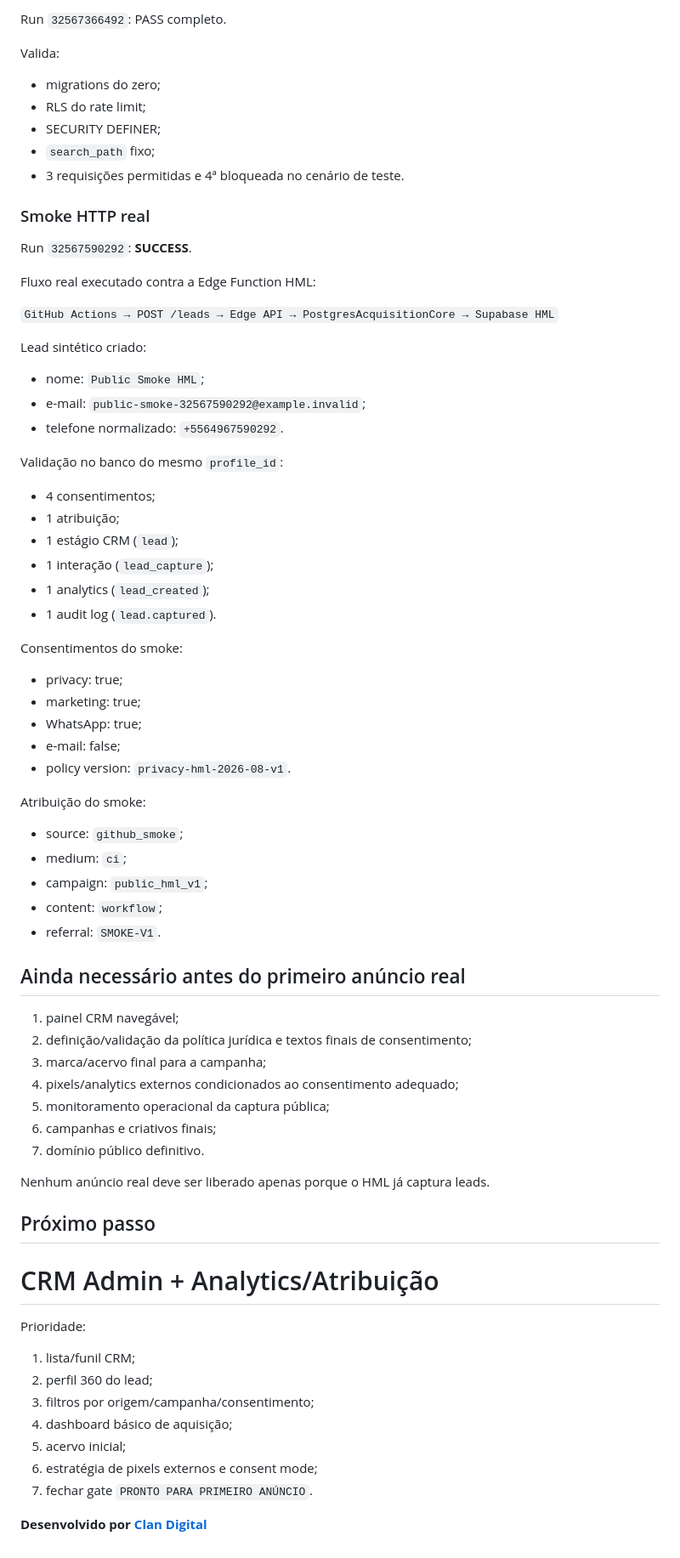
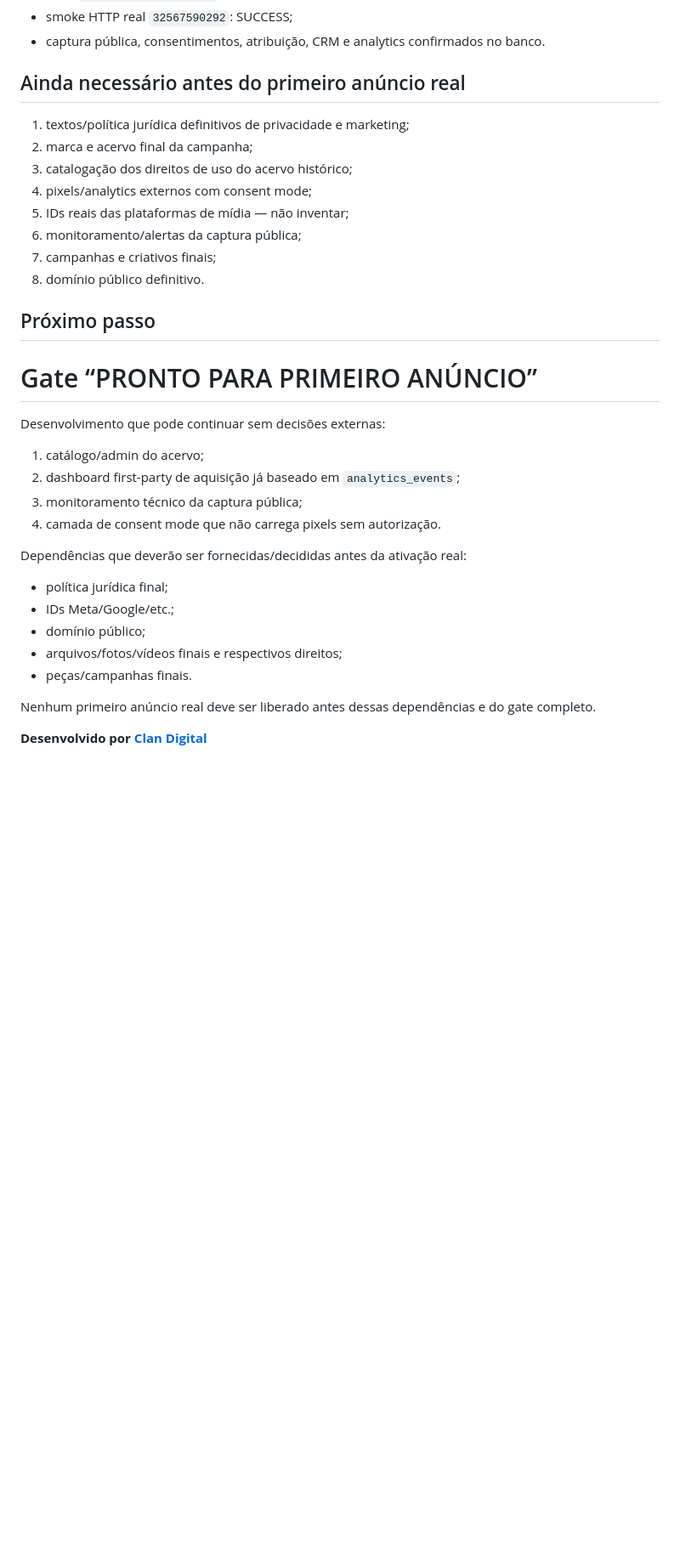
Before and after one commit to squalmg/diretoria, a Markdown page: relatorios/STATUS-ATUAL.md, the part around one of its changes. Shown at 85% size. GitHub-like rendering; blank space fills up the shorter version.

```diff
--- a/relatorios/STATUS-ATUAL.md
+++ b/relatorios/STATUS-ATUAL.md
@@ -100,76 +148,36 @@ Inclui:
-Run `32567366492`: PASS completo.
-
-Valida:
-
-- migrations do zero;
-- RLS do rate limit;
-- SECURITY DEFINER;
-- `search_path` fixo;
-- 3 requisições permitidas e 4ª bloqueada no cenário de teste.
-
-### Smoke HTTP real
-
-Run `32567590292`: **SUCCESS**.
-
-Fluxo real executado contra a Edge Function HML:
-
-`GitHub Actions → POST /leads → Edge API → PostgresAcquisitionCore → Supabase HML`
-
-Lead sintético criado:
-
-- nome: `Public Smoke HML`;
-- e-mail: `public-smoke-32567590292@example.invalid`;
-- telefone normalizado: `+5564967590292`.
-
-Validação no banco do mesmo `profile_id`:
-
-- 4 consentimentos;
-- 1 atribuição;
-- 1 estágio CRM (`lead`);
-- 1 interação (`lead_capture`);
-- 1 analytics (`lead_created`);
-- 1 audit log (`lead.captured`).
-
-Consentimentos do smoke:
-
-- privacy: true;
-- marketing: true;
-- WhatsApp: true;
-- e-mail: false;
-- policy version: `privacy-hml-2026-08-v1`.
-
-Atribuição do smoke:
-
-- source: `github_smoke`;
-- medium: `ci`;
-- campaign: `public_hml_v1`;
-- content: `workflow`;
-- referral: `SMOKE-V1`.
+- smoke HTTP real `32567590292`: SUCCESS;
+- captura pública, consentimentos, atribuição, CRM e analytics confirmados no banco.
 
 ## Ainda necessário antes do primeiro anúncio real
 
-1. painel CRM navegável;
-2. definição/validação da política jurídica e textos finais de consentimento;
-3. marca/acervo final para a campanha;
-4. pixels/analytics externos condicionados ao consentimento adequado;
-5. monitoramento operacional da captura pública;
-6. campanhas e criativos finais;
-7. domínio público definitivo.
-
-Nenhum anúncio real deve ser liberado apenas porque o HML já captura leads.
+1. textos/política jurídica definitivos de privacidade e marketing;
+2. marca e acervo final da campanha;
+3. catalogação dos direitos de uso do acervo histórico;
+4. pixels/analytics externos com consent mode;
+5. IDs reais das plataformas de mídia — não inventar;
+6. monitoramento/alertas da captura pública;
+7. campanhas e criativos finais;
+8. domínio público definitivo.
 
 ## Próximo passo
 
-# CRM Admin + Analytics/Atribuição
+# Gate “PRONTO PARA PRIMEIRO ANÚNCIO”
 
-Prioridade:
+Desenvolvimento que pode continuar sem decisões externas:
 
-1. lista/funil CRM;
-2. perfil 360 do lead;
-3. filtros por origem/campanha/consentimento;
-4. dashboard básico de aquisição;
-5. acervo inicial;
-6. estratégia de pixels externos e consent mode;
-7. fechar gate `PRONTO PARA PRIMEIRO ANÚNCIO`.
+1. catálogo/admin do acervo;
+2. dashboard first-party de aquisição já baseado em `analytics_events`;
+3. monitoramento técnico da captura pública;
+4. camada de consent mode que não carrega pixels sem autorização.
+
+Dependências que deverão ser fornecidas/decididas antes da ativação real:
+
+- política jurídica final;
+- IDs Meta/Google/etc.;
+- domínio público;
+- arquivos/fotos/vídeos finais e respectivos direitos;
+- peças/campanhas finais.
+
+Nenhum primeiro anúncio real deve ser liberado antes dessas dependências e do gate completo.
 
 **Desenvolvido por [Clan Digital](https://clanmarketing.com.br/)**
```
Also changed, not shown: other parts of relatorios/STATUS-ATUAL.md (+124 -76 lines).
